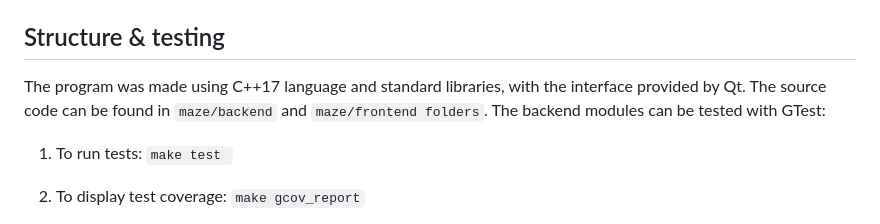
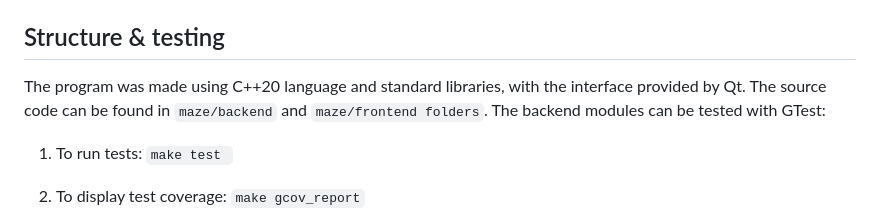
Before and after one commit to JakeTheSillySnake/MazesAndCaves, a Markdown page: README.md, the part around the change. Rendered like a GitHub page.

```diff
--- a/README.md
+++ b/README.md
@@ -141,7 +141,7 @@ Then go to `localhost/maze.html` address in your preferred browser. Done!
 
 ## Structure & testing
 
-The program was made using C++17 language and standard libraries, with the interface provided by Qt. The source code can be found in `maze/backend` and `maze/frontend folders`. The backend modules can be tested with GTest:
+The program was made using C++20 language and standard libraries, with the interface provided by Qt. The source code can be found in `maze/backend` and `maze/frontend folders`. The backend modules can be tested with GTest:
 
 1. To run tests: `make test `
 
```
